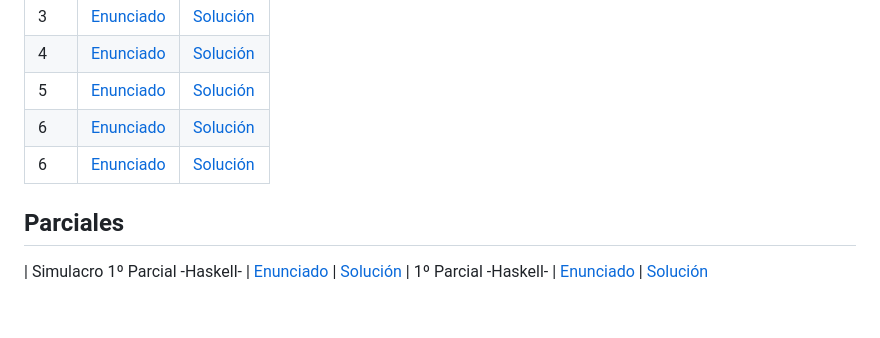
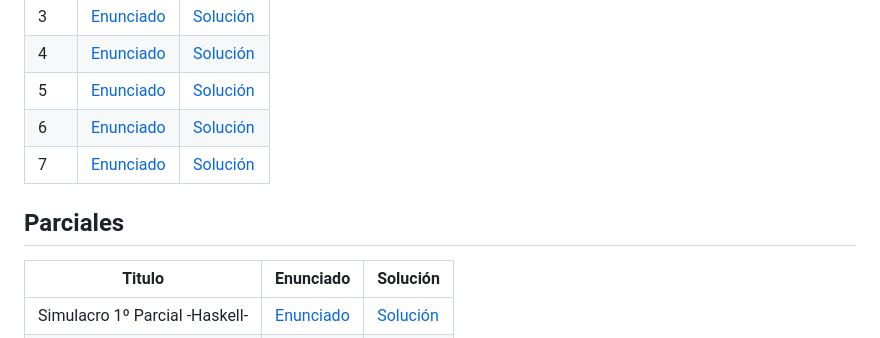
Before and after one commit to faustomartinez/uba-algoritmos-y-estructuras-de-datos-i, a Markdown page: README.md, the part around the change. Drawn GitHub-style; blank space fills up the shorter version.

```diff
--- a/README.md
+++ b/README.md
@@ -13,8 +13,10 @@ Universidad de Buenos Aires
 | 4   | [Enunciado](https://gitlab.com/faustomartinez/uba-algoritmos-y-estructuras-de-datos-i/-/blob/main/practicas/enunciados/practica4.pdf) | [Solución](https://gitlab.com/faustomartinez/uba-algoritmos-y-estructuras-de-datos-i/-/blob/main/practicas/soluciones/practica4.hs)
 | 5   | [Enunciado](https://gitlab.com/faustomartinez/uba-algoritmos-y-estructuras-de-datos-i/-/blob/main/practicas/enunciados/practica5.pdf) | [Solución](https://gitlab.com/faustomartinez/uba-algoritmos-y-estructuras-de-datos-i/-/blob/main/practicas/soluciones/practica5.hs)
 | 6   | [Enunciado](https://gitlab.com/faustomartinez/uba-algoritmos-y-estructuras-de-datos-i/-/blob/main/practicas/enunciados/practica6.pdf) | [Solución](https://gitlab.com/faustomartinez/uba-algoritmos-y-estructuras-de-datos-i/-/blob/main/practicas/soluciones/practica6.py)
-| 6   | [Enunciado](https://gitlab.com/faustomartinez/uba-algoritmos-y-estructuras-de-datos-i/-/blob/main/practicas/enunciados/practica7.pdf) | [Solución](https://gitlab.com/faustomartinez/uba-algoritmos-y-estructuras-de-datos-i/-/blob/main/practicas/soluciones/practica7.py)
+| 7   | [Enunciado](https://gitlab.com/faustomartinez/uba-algoritmos-y-estructuras-de-datos-i/-/blob/main/practicas/enunciados/practica7.pdf) | [Solución](https://gitlab.com/faustomartinez/uba-algoritmos-y-estructuras-de-datos-i/-/blob/main/practicas/soluciones/practica7.py)
 
 ## Parciales
+| Titulo | Enunciado                                                                                          | Solución                                                                                                      |
+|----------------------------------|----------------------------------------------------------------------------------------------------|---------------------------------------------------------------------------------------------------------------|
 | Simulacro 1º Parcial -Haskell-   | [Enunciado](https://gitlab.com/faustomartinez/uba-algoritmos-y-estructuras-de-datos-i/-/blob/main/simulacro-1er-parcial/enunciado.pdf) | [Solución](https://gitlab.com/faustomartinez/uba-algoritmos-y-estructuras-de-datos-i/-/blob/main/simulacro-1er-parcial/Simulacro.hs)
 | 1º Parcial -Haskell-   | [Enunciado](https://gitlab.com/faustomartinez/uba-algoritmos-y-estructuras-de-datos-i/-/blob/main/practicas/enunciados/practica1.pdf) | [Solución](https://gitlab.com/faustomartinez/uba-algoritmos-y-estructuras-de-datos-i/-/blob/main/practicas/soluciones/practica1.pdf)
```
